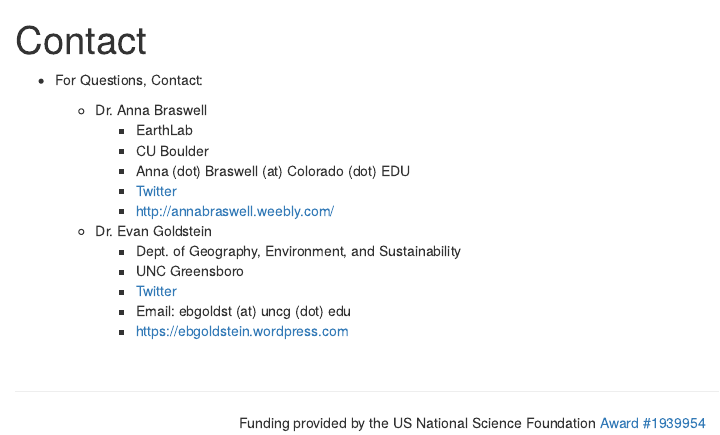
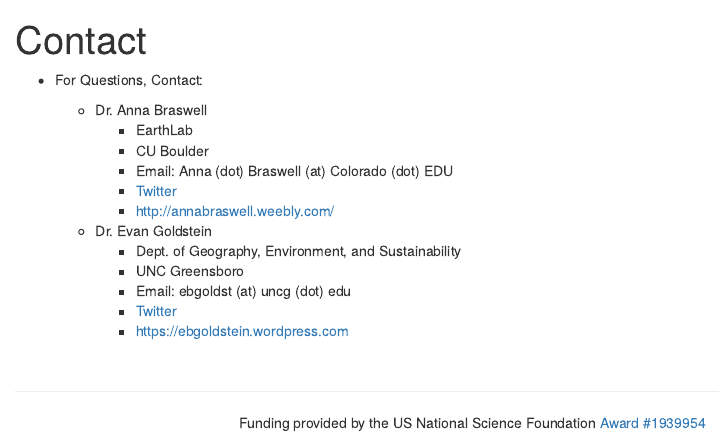
Before and after one commit to CoPeCOMET/CoPeCOMET.github.io, an R Markdown document (CoPe-COMET-Contact.Rmd): the page in a window 1100 px wide, from its top. The pictures show the output file CoPe-COMET-Contact.html that the author committed with the source, opened offline; library style sheets and scripts come from the installed R packages.

Commit message:
ordering

```diff
--- a/CoPe-COMET-Contact.Rmd
+++ b/CoPe-COMET-Contact.Rmd
@@ -13,13 +13,13 @@ output:
   + Dr. Anna Braswell
     + EarthLab
     + CU Boulder
-    + Anna (dot) Braswell (at) Colorado (dot) EDU
+    + Email: Anna (dot) Braswell (at) Colorado (dot) EDU
     + [Twitter](https://twitter.com/AEBraswell)
     + http://annabraswell.weebly.com/
 
   + Dr. Evan Goldstein
     + Dept. of Geography, Environment, and Sustainability
     + UNC Greensboro
+    + Email: ebgoldst (at) uncg (dot) edu
     + [Twitter](http://www.twitter.com/ebgoldstein)
-    + Email: ebgoldst (at) uncg (dot) edu
     + https://ebgoldstein.wordpress.com
```
Also changed, not shown: CoPe-COMET-Contact.html.
